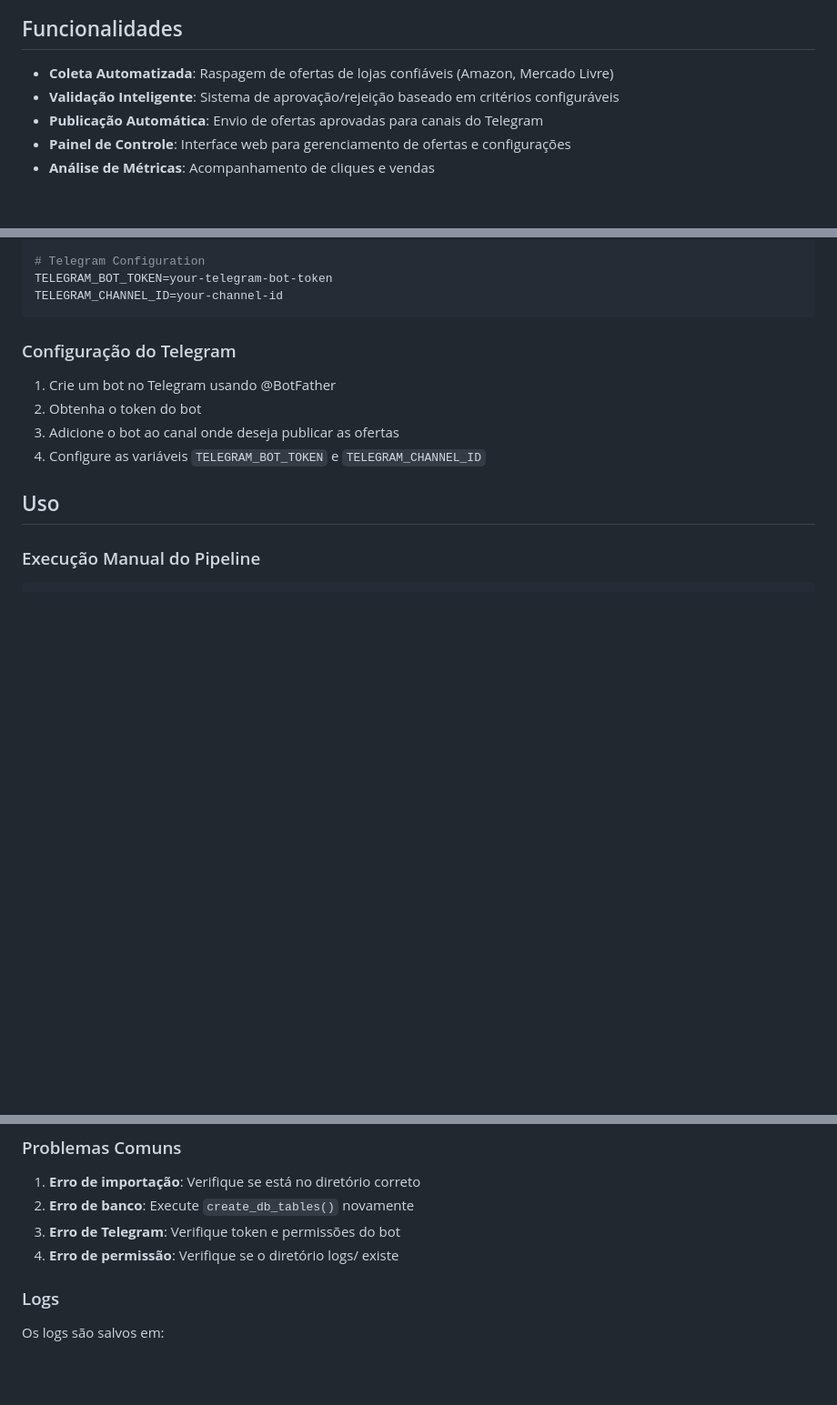
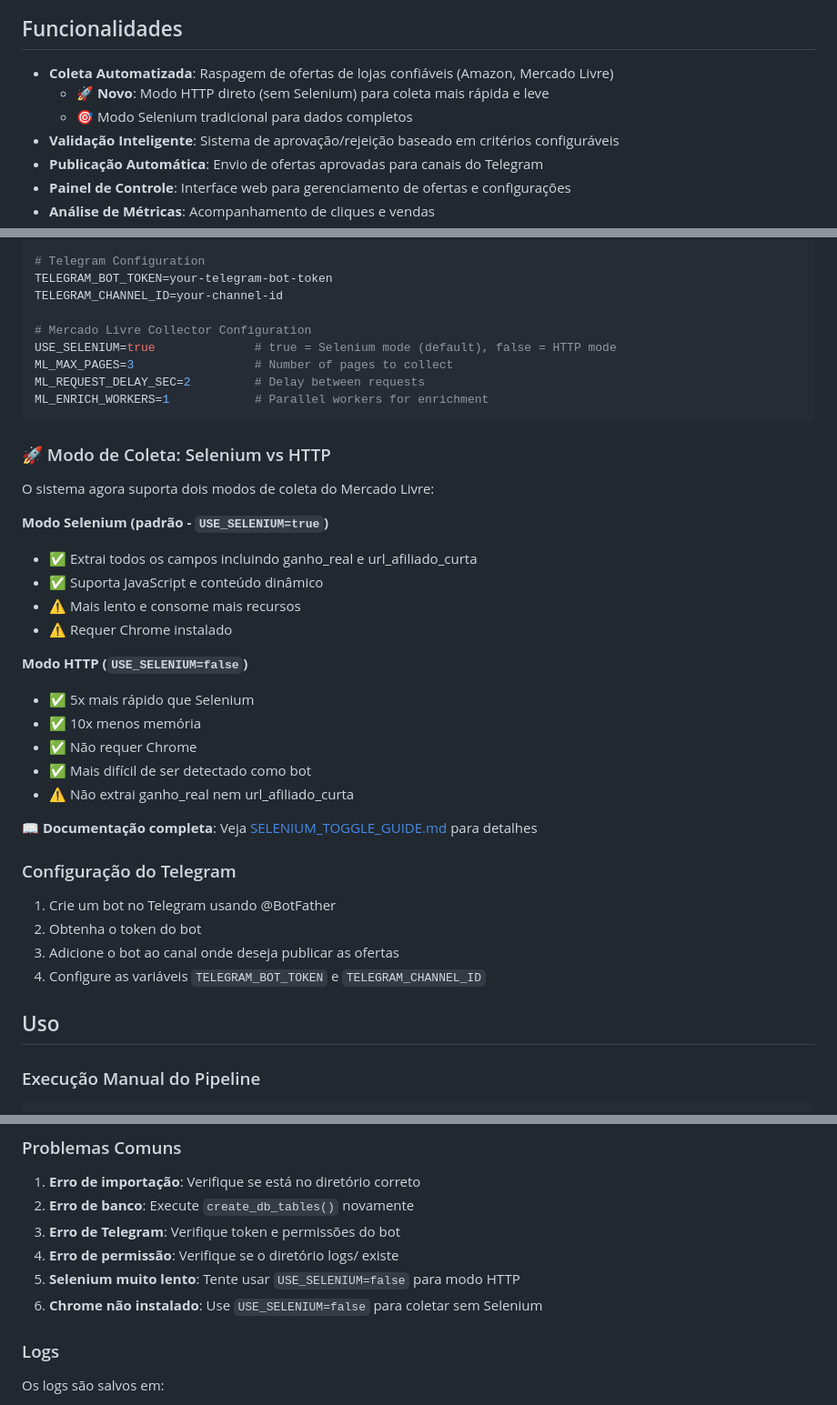
Before and after one commit to vieiracaiobruno/curadoria_ofertas, a Markdown page: README.md, 3 parts joined by grey strips. Shown at 91% size. Drawn GitHub-style; blank space fills up the shorter version.

Commit message:
Update README with Selenium toggle feature documentation
Co-authored-by: vieiracaiobruno <20360518+vieiracaiobruno@users.noreply.github.com>

````diff
--- a/README.md
+++ b/README.md
@@ -5,6 +5,8 @@ Um sistema automatizado para coleta, validação e publicação de ofertas em ca
 ## Funcionalidades
 
 - **Coleta Automatizada**: Raspagem de ofertas de lojas confiáveis (Amazon, Mercado Livre)
+  - 🚀 **Novo**: Modo HTTP direto (sem Selenium) para coleta mais rápida e leve
+  - 🎯 Modo Selenium tradicional para dados completos
 - **Validação Inteligente**: Sistema de aprovação/rejeição baseado em critérios configuráveis
 - **Publicação Automática**: Envio de ofertas aprovadas para canais do Telegram
 - **Painel de Controle**: Interface web para gerenciamento de ofertas e configurações
@@ -97,7 +99,32 @@ RESULTS_FILE=./logs/pipeline_results.json
 # Telegram Configuration
 TELEGRAM_BOT_TOKEN=your-telegram-bot-token
 TELEGRAM_CHANNEL_ID=your-channel-id
+
+# Mercado Livre Collector Configuration
+USE_SELENIUM=true              # true = Selenium mode (default), false = HTTP mode
+ML_MAX_PAGES=3                 # Number of pages to collect
+ML_REQUEST_DELAY_SEC=2         # Delay between requests
+ML_ENRICH_WORKERS=1            # Parallel workers for enrichment
 ```
+
+### 🚀 Modo de Coleta: Selenium vs HTTP
+
+O sistema agora suporta dois modos de coleta do Mercado Livre:
+
+**Modo Selenium (padrão - `USE_SELENIUM=true`)**
+- ✅ Extrai todos os campos incluindo ganho_real e url_afiliado_curta
+- ✅ Suporta JavaScript e conteúdo dinâmico
+- ⚠️ Mais lento e consome mais recursos
+- ⚠️ Requer Chrome instalado
+
+**Modo HTTP (`USE_SELENIUM=false`)**
+- ✅ 5x mais rápido que Selenium
+- ✅ 10x menos memória
+- ✅ Não requer Chrome
+- ✅ Mais difícil de ser detectado como bot
+- ⚠️ Não extrai ganho_real nem url_afiliado_curta
+
+📖 **Documentação completa**: Veja [SELENIUM_TOGGLE_GUIDE.md](SELENIUM_TOGGLE_GUIDE.md) para detalhes
 
 ### Configuração do Telegram
 
@@ -176,6 +203,8 @@ O sistema utiliza as seguintes entidades principais:
 2. **Erro de banco**: Execute `create_db_tables()` novamente
 3. **Erro de Telegram**: Verifique token e permissões do bot
 4. **Erro de permissão**: Verifique se o diretório logs/ existe
+5. **Selenium muito lento**: Tente usar `USE_SELENIUM=false` para modo HTTP
+6. **Chrome não instalado**: Use `USE_SELENIUM=false` para coletar sem Selenium
 
 ### Logs
 
````
